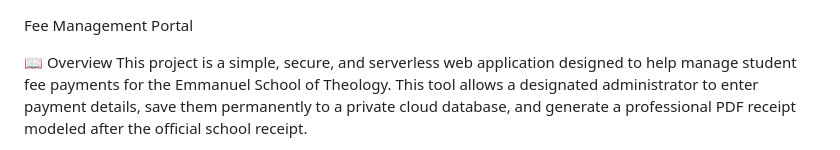
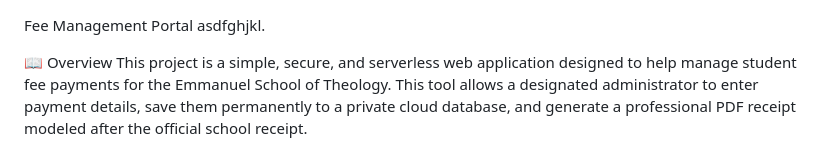
Before and after one commit to SudevSamuel07/FeePortal, a Markdown page: README.md, the part around the change. GitHub-like rendering.

```diff
--- a/README.md
+++ b/README.md
@@ -1,5 +1,5 @@
 Fee Management Portal
-
+asdfghjkl.
 
 📖 Overview
 This project is a simple, secure, and serverless web application designed to help manage student fee payments for the Emmanuel School of Theology. This tool allows a designated administrator to enter payment details, save them permanently to a private cloud database, and generate a professional PDF receipt modeled after the official school receipt.
```
